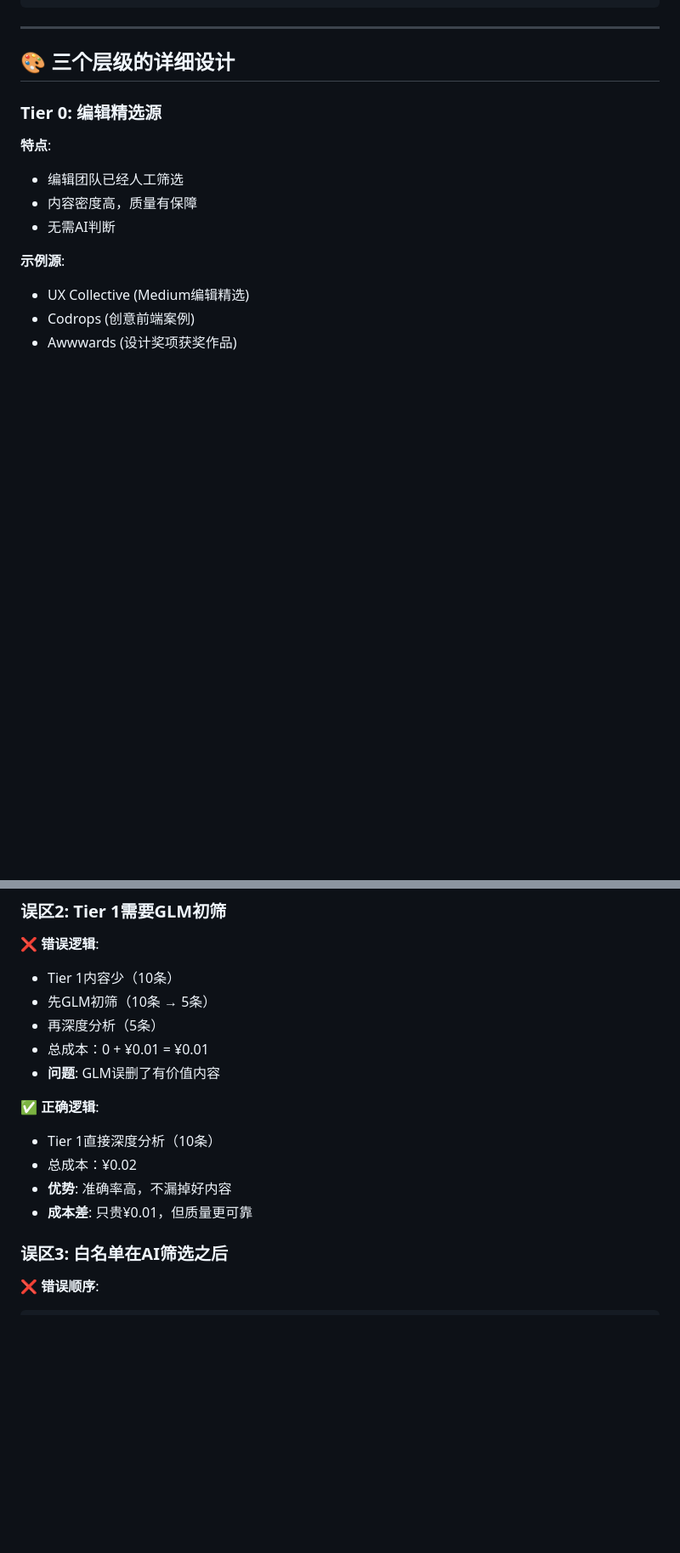
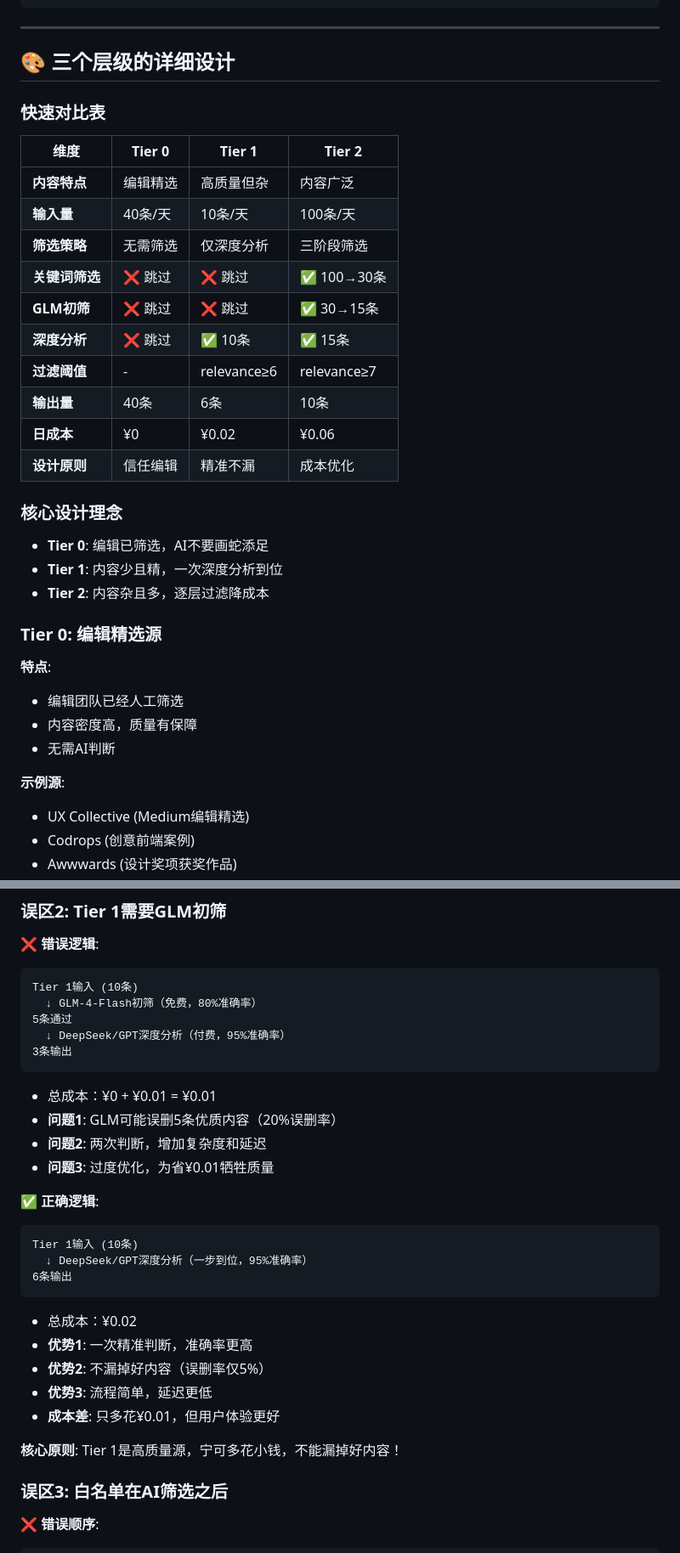
Before and after one commit to lixiaochen111/ai-daily-news, a Markdown page: docs/AI_FILTERING_LOGIC.md, 2 parts joined by grey strips. Shown at 85% size. GitHub-like rendering; blank space fills up the shorter version.

````diff
--- a/docs/AI_FILTERING_LOGIC.md
+++ b/docs/AI_FILTERING_LOGIC.md
@@ -127,6 +136,27 @@
 ---
 
 ## 🎨 三个层级的详细设计
+
+### 快速对比表
+
+| 维度 | Tier 0 | Tier 1 | Tier 2 |
+|------|--------|--------|--------|
+| **内容特点** | 编辑精选 | 高质量但杂 | 内容广泛 |
+| **输入量** | 40条/天 | 10条/天 | 100条/天 |
+| **筛选策略** | 无需筛选 | 仅深度分析 | 三阶段筛选 |
+| **关键词筛选** | ❌ 跳过 | ❌ 跳过 | ✅ 100→30条 |
+| **GLM初筛** | ❌ 跳过 | ❌ 跳过 | ✅ 30→15条 |
+| **深度分析** | ❌ 跳过 | ✅ 10条 | ✅ 15条 |
+| **过滤阈值** | - | relevance≥6 | relevance≥7 |
+| **输出量** | 40条 | 6条 | 10条 |
+| **日成本** | ¥0 | ¥0.02 | ¥0.06 |
+| **设计原则** | 信任编辑 | 精准不漏 | 成本优化 |
+
+### 核心设计理念
+
+- **Tier 0**: 编辑已筛选，AI不要画蛇添足
+- **Tier 1**: 内容少且精，一次深度分析到位
+- **Tier 2**: 内容杂且多，逐层过滤降成本
 
 ### Tier 0: 编辑精选源
 
@@ -387,17 +441,31 @@ for item in latest_items:
 ### 误区2: Tier 1需要GLM初筛
 
 ❌ **错误逻辑**:
-- Tier 1内容少（10条）
-- 先GLM初筛（10条 → 5条）
-- 再深度分析（5条）
-- 总成本：0 + ¥0.01 = ¥0.01
-- **问题**: GLM误删了有价值内容
+```
+Tier 1输入 (10条)
+  ↓ GLM-4-Flash初筛（免费，80%准确率）
+5条通过
+  ↓ DeepSeek/GPT深度分析（付费，95%准确率）
+3条输出
+```
+- 总成本：¥0 + ¥0.01 = ¥0.01
+- **问题1**: GLM可能误删5条优质内容（20%误删率）
+- **问题2**: 两次判断，增加复杂度和延迟
+- **问题3**: 过度优化，为省¥0.01牺牲质量
 
 ✅ **正确逻辑**:
-- Tier 1直接深度分析（10条）
+```
+Tier 1输入 (10条)
+  ↓ DeepSeek/GPT深度分析（一步到位，95%准确率）
+6条输出
+```
 - 总成本：¥0.02
-- **优势**: 准确率高，不漏掉好内容
-- **成本差**: 只贵¥0.01，但质量更可靠
+- **优势1**: 一次精准判断，准确率更高
+- **优势2**: 不漏掉好内容（误删率仅5%）
+- **优势3**: 流程简单，延迟更低
+- **成本差**: 只多花¥0.01，但用户体验更好
+
+**核心原则**: Tier 1是高质量源，宁可多花小钱，不能漏掉好内容！
 
 ### 误区3: 白名单在AI筛选之后
 
````
Also changed, not shown: other parts of docs/AI_FILTERING_LOGIC.md (+51 -18 lines).
